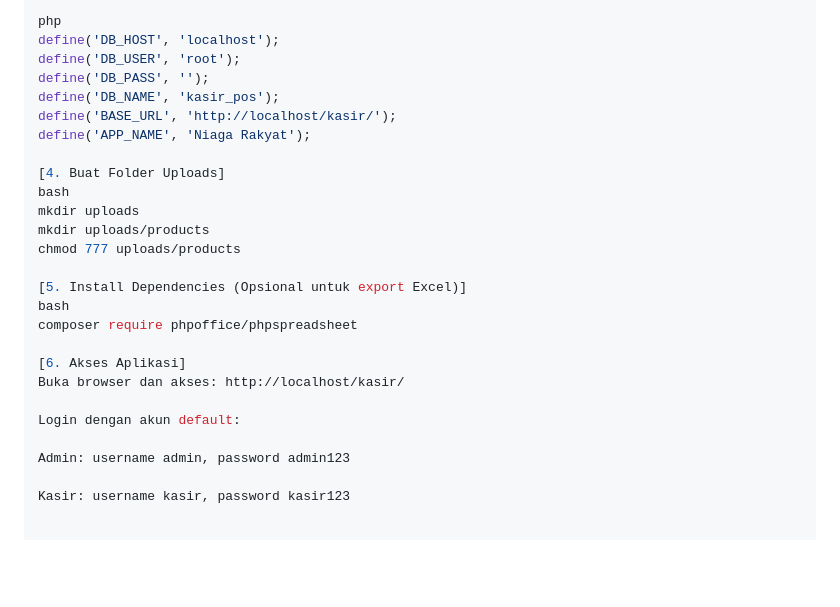
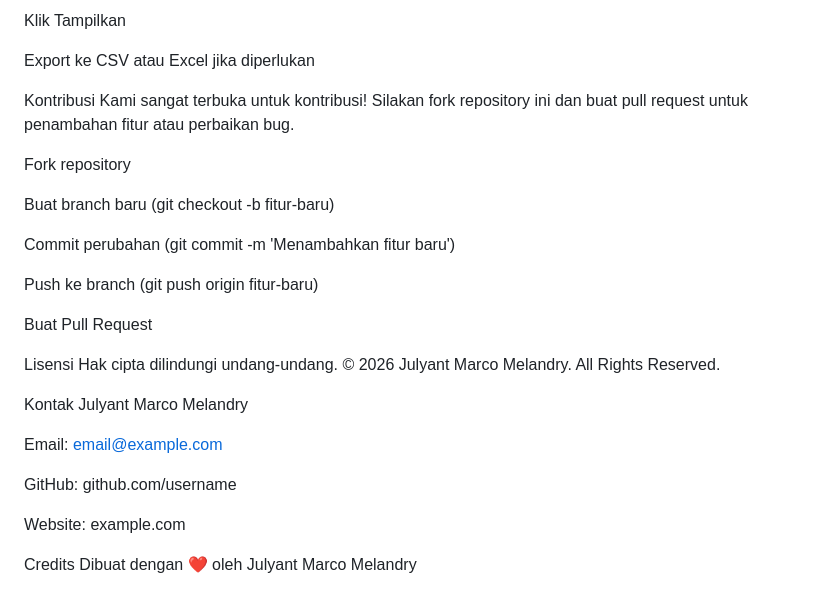
Before and after one commit to jlynt-mrco/Niaga-Rakyat, a Markdown page: Niaga-Rakyat/README.md, the part around one of its changes. GitHub-like rendering; blank space fills up the shorter version.

```diff
--- a/Niaga-Rakyat/README.md
+++ b/Niaga-Rakyat/README.md
@@ -168,27 +166,33 @@ Buka file config.php dan sesuaikan konfigurasi database jika perlu:
 
-php
-define('DB_HOST', 'localhost');
-define('DB_USER', 'root');
-define('DB_PASS', '');
-define('DB_NAME', 'kasir_pos');
-define('BASE_URL', 'http://localhost/kasir/');
-define('APP_NAME', 'Niaga Rakyat');
+Klik Tampilkan
 
-[4. Buat Folder Uploads]
-bash
-mkdir uploads
-mkdir uploads/products
-chmod 777 uploads/products
+Export ke CSV atau Excel jika diperlukan
 
-[5. Install Dependencies (Opsional untuk export Excel)]
-bash
-composer require phpoffice/phpspreadsheet
+Kontribusi
+Kami sangat terbuka untuk kontribusi! Silakan fork repository ini dan buat pull request untuk penambahan fitur atau perbaikan bug.
 
-[6. Akses Aplikasi]
-Buka browser dan akses: http://localhost/kasir/
+Fork repository
 
-Login dengan akun default:
+Buat branch baru (git checkout -b fitur-baru)
 
-Admin: username admin, password admin123
+Commit perubahan (git commit -m 'Menambahkan fitur baru')
 
-Kasir: username kasir, password kasir123
+Push ke branch (git push origin fitur-baru)
+
+Buat Pull Request
+
+Lisensi
+Hak cipta dilindungi undang-undang. © 2026 Julyant Marco Melandry.
+All Rights Reserved.
+
+Kontak
+Julyant Marco Melandry
+
+Email: email@example.com
+
+GitHub: github.com/username
+
+Website: example.com
+
+Credits
+Dibuat dengan ❤️ oleh Julyant Marco Melandry
```
Also changed, not shown: other parts of Niaga-Rakyat/README.md (+88 -90 lines).
